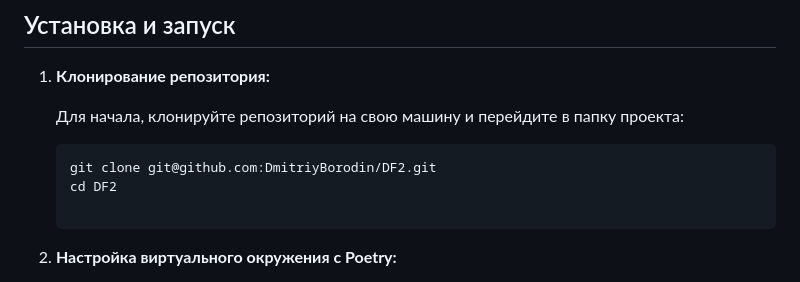
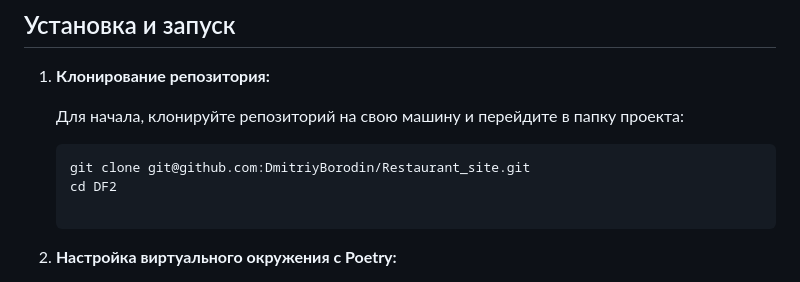
Before and after one commit to DmitriyBorodin/Restaurant_site, a Markdown page: README.md, the part around the change. Drawn GitHub-style.

````diff
--- a/README.md
+++ b/README.md
@@ -56,7 +56,7 @@
    Для начала, клонируйте репозиторий на свою машину и перейдите в папку
    проекта:
    ```bash
-   git clone git@github.com:DmitriyBorodin/DF2.git
+   git clone git@github.com:DmitriyBorodin/Restaurant_site.git
    cd DF2
 
 2. **Настройка виртуального окружения с Poetry:**
````
